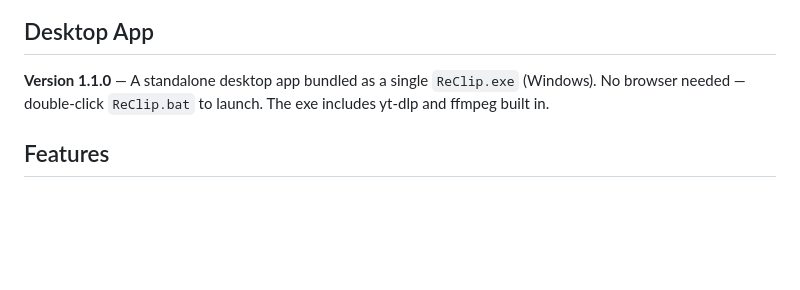
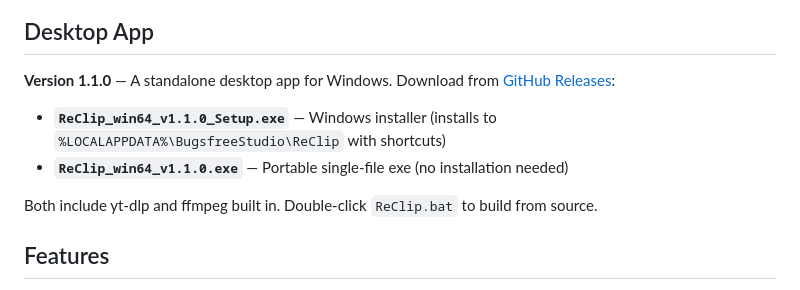
Before and after one commit to bugsfreeweb/Reclip, a Markdown page: README.md, the part around the change. Rendered like a GitHub page; blank space fills up the shorter version.

Commit message:
Update README with versioned download links

```diff
--- a/README.md
+++ b/README.md
@@ -11,7 +11,12 @@ A self-hosted, open-source video and audio downloader with a clean web UI. Paste
 
 ## Desktop App
 
-**Version 1.1.0** — A standalone desktop app bundled as a single `ReClip.exe` (Windows). No browser needed — double-click `ReClip.bat` to launch. The exe includes yt-dlp and ffmpeg built in.
+**Version 1.1.0** — A standalone desktop app for Windows. Download from [GitHub Releases](https://github.com/bugsfreeWeb/Reclip/releases):
+
+- **`ReClip_win64_v1.1.0_Setup.exe`** — Windows installer (installs to `%LOCALAPPDATA%\BugsfreeStudio\ReClip` with shortcuts)
+- **`ReClip_win64_v1.1.0.exe`** — Portable single-file exe (no installation needed)
+
+Both include yt-dlp and ffmpeg built in. Double-click `ReClip.bat` to build from source.
 
 ## Features
 
```
